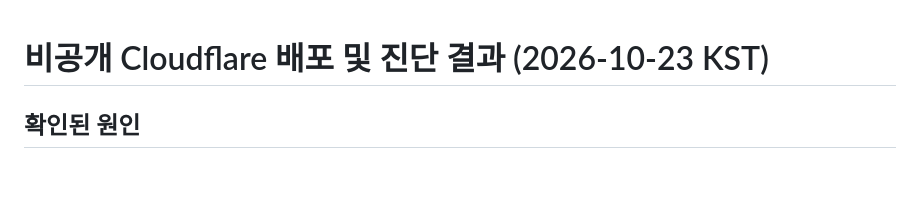
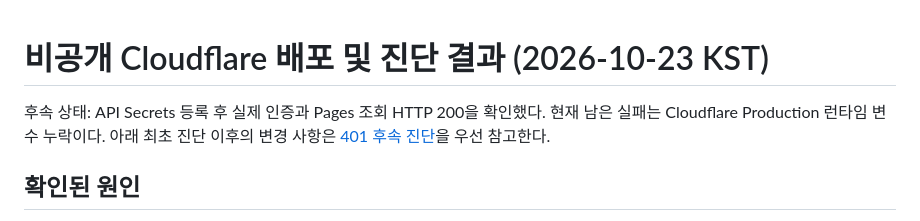
Before and after one commit to choiditor-carmgz/carmgz-news-monitor, a Markdown page: CLOUDFLARE_DEPLOYMENT.md, the part around the change. Rendered like a GitHub page; blank space fills up the shorter version.

Commit message:
Document live Cloudflare authentication success and remaining runtime setup

```diff
--- a/CLOUDFLARE_DEPLOYMENT.md
+++ b/CLOUDFLARE_DEPLOYMENT.md
@@ -1,4 +1,6 @@
 # 비공개 Cloudflare 배포 및 진단 결과 (2026-10-23 KST)
+
+후속 상태: API Secrets 등록 후 실제 인증과 Pages 조회 HTTP 200을 확인했다. 현재 남은 실패는 Cloudflare Production 런타임 변수 누락이다. 아래 최초 진단 이후의 변경 사항은 [401 후속 진단](CLOUDFLARE_AUTH_DIAGNOSIS.md)을 우선 참고한다.
 
 ## 확인된 원인
 
```
Also changed, not shown: CLOUDFLARE_AUTH_DIAGNOSIS.md (added, +48 -0 lines).
